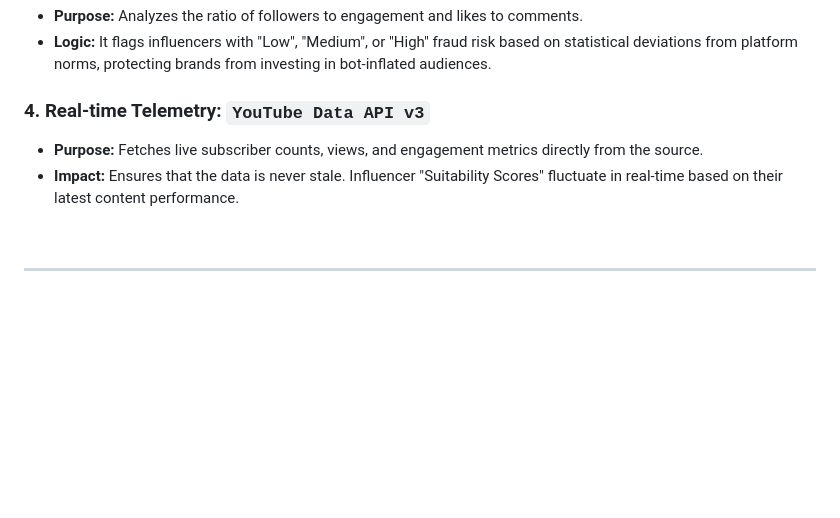
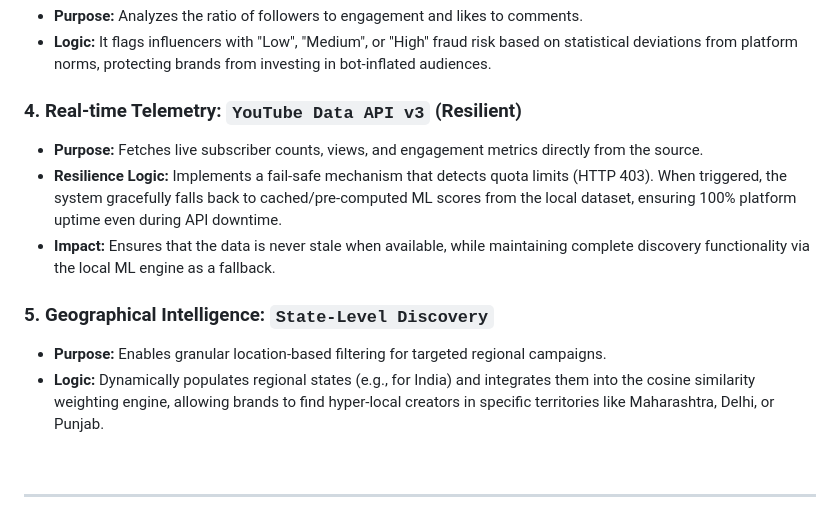
Before and after one commit to JiveshCodes/InfluenceIQ, a Markdown page: README.md, the part around one of its changes. GitHub-like rendering; blank space fills up the shorter version.

Commit message:
35. docs: update README with resilient AI pipeline and improved dashboard

```diff
--- a/README.md
+++ b/README.md
@@ -61,9 +61,14 @@ The precision of InfluenceIQ is driven by several state-of-the-art models and cu
 *   **Purpose:** Analyzes the ratio of followers to engagement and likes to comments.
 *   **Logic:** It flags influencers with "Low", "Medium", or "High" fraud risk based on statistical deviations from platform norms, protecting brands from investing in bot-inflated audiences.
 
-### 4. Real-time Telemetry: `YouTube Data API v3`
+### 4. Real-time Telemetry: `YouTube Data API v3` (Resilient)
 *   **Purpose:** Fetches live subscriber counts, views, and engagement metrics directly from the source.
-*   **Impact:** Ensures that the data is never stale. Influencer "Suitability Scores" fluctuate in real-time based on their latest content performance.
+*   **Resilience Logic:** Implements a fail-safe mechanism that detects quota limits (HTTP 403). When triggered, the system gracefully falls back to cached/pre-computed ML scores from the local dataset, ensuring 100% platform uptime even during API downtime.
+*   **Impact:** Ensures that the data is never stale when available, while maintaining complete discovery functionality via the local ML engine as a fallback.
+
+### 5. Geographical Intelligence: `State-Level Discovery`
+*   **Purpose:** Enables granular location-based filtering for targeted regional campaigns.
+*   **Logic:** Dynamically populates regional states (e.g., for India) and integrates them into the cosine similarity weighting engine, allowing brands to find hyper-local creators in specific territories like Maharashtra, Delhi, or Punjab.
 
 <br>
 
```
Also changed, not shown: other parts of README.md (+1 -3 lines).
